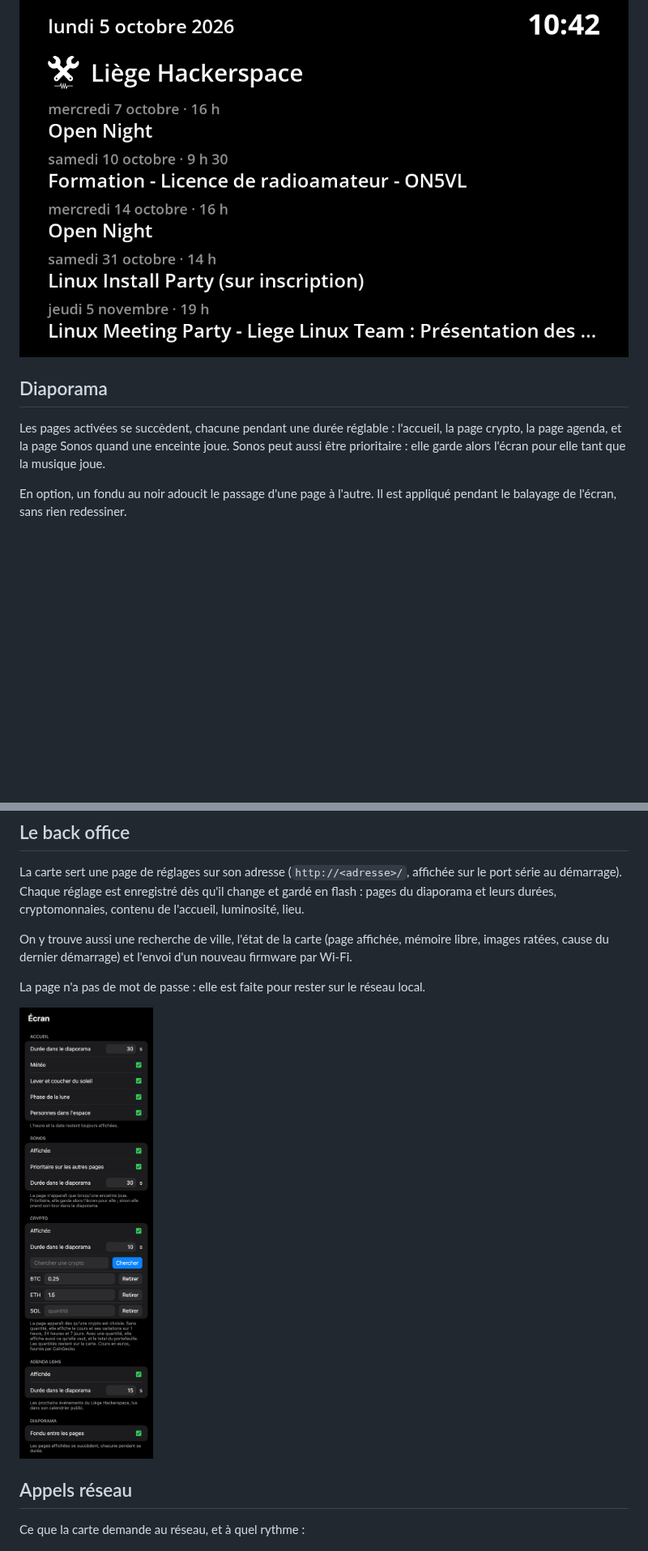
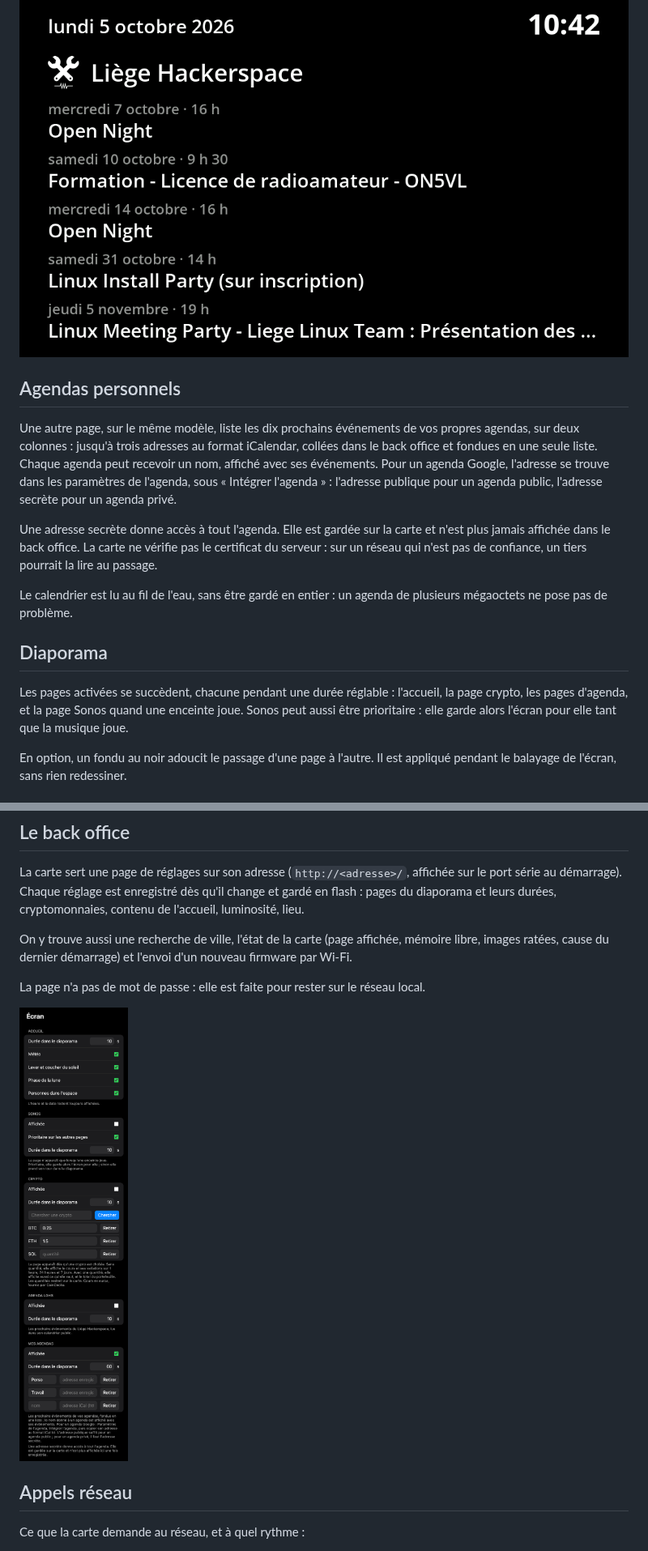
Before and after one commit to iooner/Waveshare-ESP32-S3-5B-PIO, a Markdown page: README.md, 2 parts joined by grey strips. Shown at 81% size. Rendered like a GitHub page; pictures changed too: docs/back-office.png; blank space fills up the shorter version.

```diff
--- a/README.md
+++ b/README.md
@@ -41,9 +41,17 @@ Une page liste les cinq prochains événements du [Liège Hackerspace](https://l
 
 ![La page agenda](docs/ecran-agenda.png)
 
+## Agendas personnels
+
+Une autre page, sur le même modèle, liste les dix prochains événements de vos propres agendas, sur deux colonnes : jusqu'à trois adresses au format iCalendar, collées dans le back office et fondues en une seule liste. Chaque agenda peut recevoir un nom, affiché avec ses événements. Pour un agenda Google, l'adresse se trouve dans les paramètres de l'agenda, sous « Intégrer l'agenda » : l'adresse publique pour un agenda public, l'adresse secrète pour un agenda privé.
+
+Une adresse secrète donne accès à tout l'agenda. Elle est gardée sur la carte et n'est plus jamais affichée dans le back office. La carte ne vérifie pas le certificat du serveur : sur un réseau qui n'est pas de confiance, un tiers pourrait la lire au passage.
+
+Le calendrier est lu au fil de l'eau, sans être gardé en entier : un agenda de plusieurs mégaoctets ne pose pas de problème.
+
 ## Diaporama
 
-Les pages activées se succèdent, chacune pendant une durée réglable : l'accueil, la page crypto, la page agenda, et la page Sonos quand une enceinte joue. Sonos peut aussi être prioritaire : elle garde alors l'écran pour elle tant que la musique joue.
+Les pages activées se succèdent, chacune pendant une durée réglable : l'accueil, la page crypto, les pages d'agenda, et la page Sonos quand une enceinte joue. Sonos peut aussi être prioritaire : elle garde alors l'écran pour elle tant que la musique joue.
 
 En option, un fondu au noir adoucit le passage d'une page à l'autre. Il est appliqué pendant le balayage de l'écran, sans rien redessiner.
 
```
Also changed, not shown: other parts of README.md (+2 -1 lines), 14 other files.
